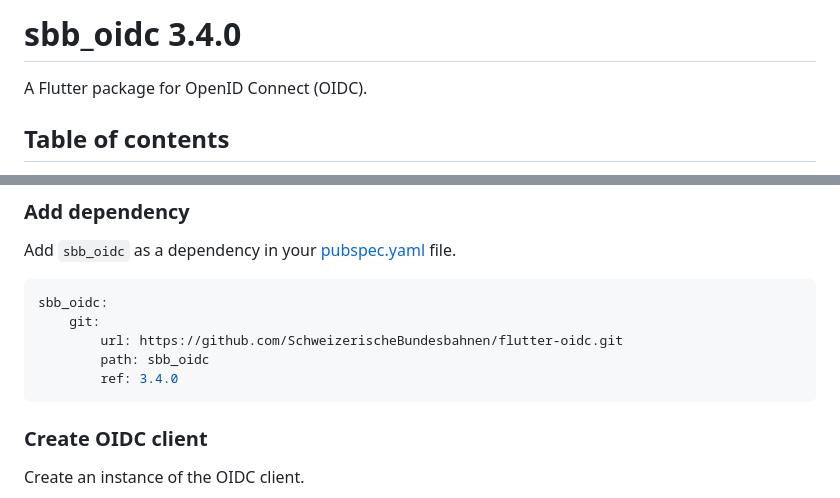
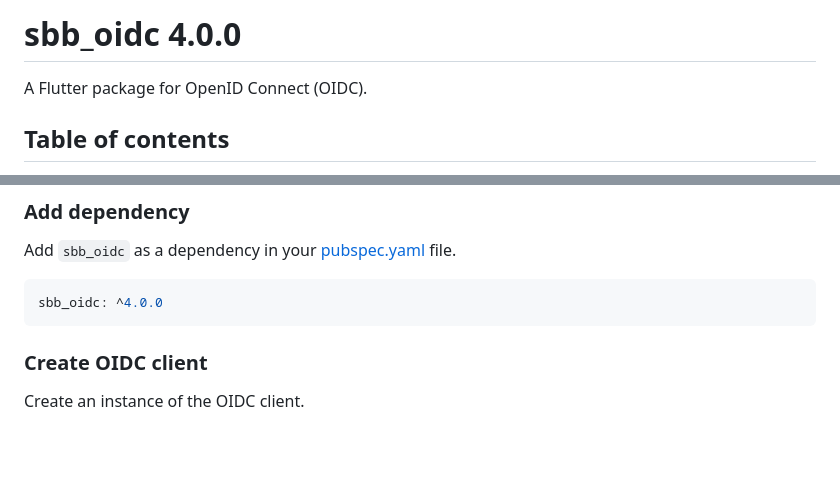
Before and after one commit to SchweizerischeBundesbahnen/flutter-oidc, a Markdown page: README.md, 2 parts joined by grey strips. Rendered like a GitHub page; blank space fills up the shorter version.

Commit message:
Update documentation

````diff
--- a/README.md
+++ b/README.md
@@ -1,4 +1,4 @@
-# sbb_oidc 3.4.0
+# sbb_oidc 4.0.0
 
 A Flutter package for OpenID Connect (OIDC).
 
@@ -169,11 +169,7 @@ Go to the [Info.plist][12] for your iOS app to specify the custom scheme. There
 Add `sbb_oidc` as a dependency in your [pubspec.yaml][14] file.
 
 ```yaml
-sbb_oidc:
-    git:
-        url: https://github.com/SchweizerischeBundesbahnen/flutter-oidc.git
-        path: sbb_oidc
-        ref: 3.4.0
+sbb_oidc: ^4.0.0
 ```
 
 <a name="create-oidc-client"></a>
````
